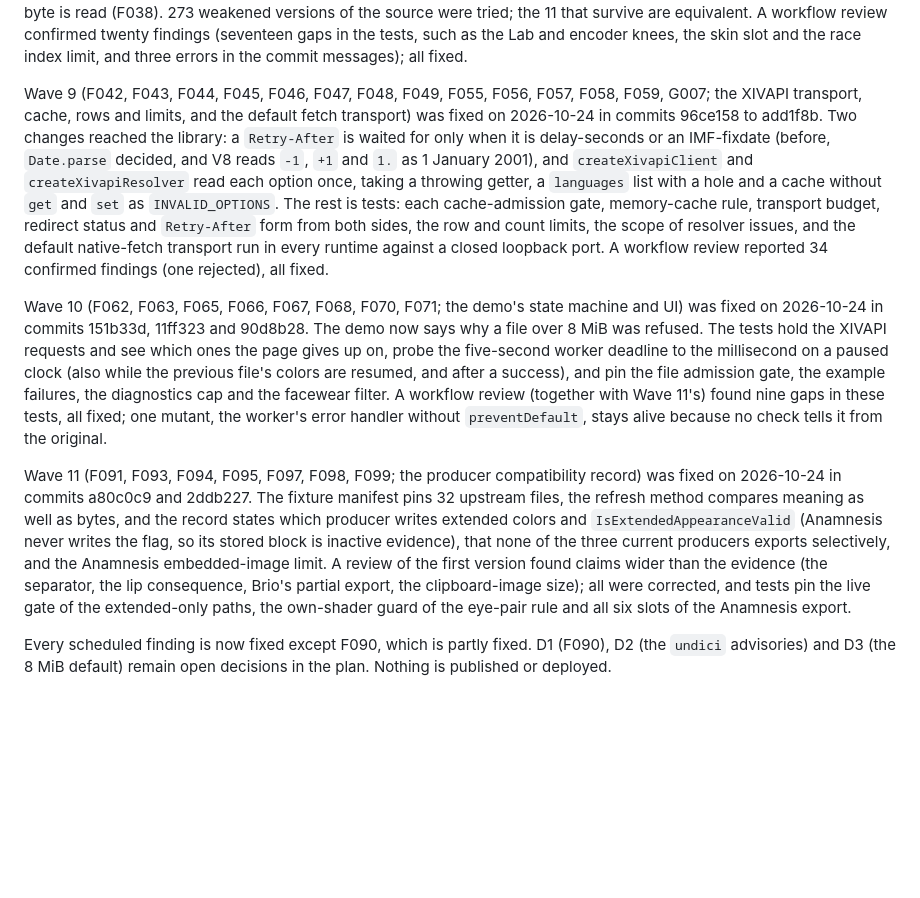
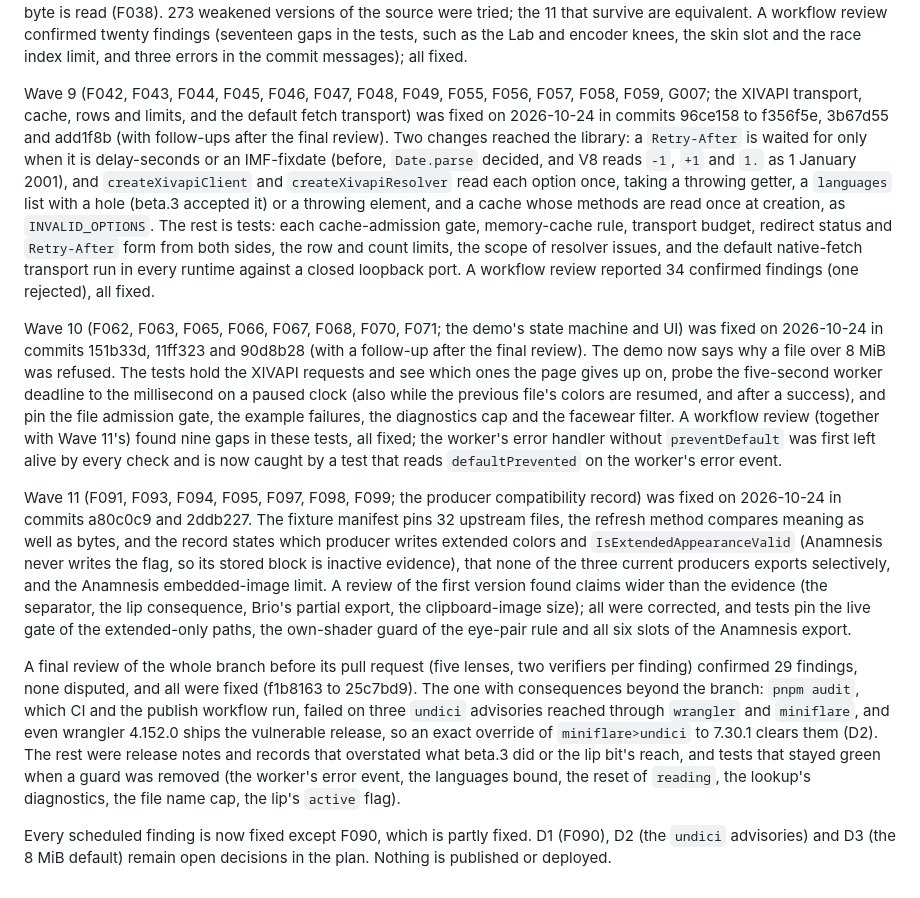
Before and after one commit to FlashGalatine/XIVCharaKit, a Markdown page: docs/audit-2026-10-23.md, the part around the change. Rendered like a GitHub page; blank space fills up the shorter version.

```diff
--- a/docs/audit-2026-10-23.md
+++ b/docs/audit-2026-10-23.md
@@ -1480,10 +1480,12 @@ Wave 7 (F002, F003, F004, F005, F006, F007, F013, F014, F015, F016, F017; the re
 
 Wave 8 (F019, F020, F021, F022, F023, F024, F025, F026, F027, F033, F034, F035, F036, F037, F038; the colour maths, the appearance resolver and the palettes) was fixed on 2026-10-24 in commits d5d064e to 0defad7. The tests now compare CIEDE2000 with the 34 published pairs and with a separate implementation on both sides of the hue wrap, check hex to Lab and compositing against independent values, pin the policy bounds and thresholds, give a provider a different color for every coordinate so a crossed palette shows, and read every generated palette position back from an index-encoded buffer. Two small changes to shipped code: the default palette provider now reads every index of a color list (a sparse list had passed, F033), and the build-palettes size gate has a message of its own and is shown to run before any byte is read (F038). 273 weakened versions of the source were tried; the 11 that survive are equivalent. A workflow review confirmed twenty findings (seventeen gaps in the tests, such as the Lab and encoder knees, the skin slot and the race index limit, and three errors in the commit messages); all fixed.
 
-Wave 9 (F042, F043, F044, F045, F046, F047, F048, F049, F055, F056, F057, F058, F059, G007; the XIVAPI transport, cache, rows and limits, and the default fetch transport) was fixed on 2026-10-24 in commits 96ce158 to add1f8b. Two changes reached the library: a `Retry-After` is waited for only when it is delay-seconds or an IMF-fixdate (before, `Date.parse` decided, and V8 reads `-1`, `+1` and `1.` as 1 January 2001), and `createXivapiClient` and `createXivapiResolver` read each option once, taking a throwing getter, a `languages` list with a hole and a cache without `get` and `set` as `INVALID_OPTIONS`. The rest is tests: each cache-admission gate, memory-cache rule, transport budget, redirect status and `Retry-After` form from both sides, the row and count limits, the scope of resolver issues, and the default native-fetch transport run in every runtime against a closed loopback port. A workflow review reported 34 confirmed findings (one rejected), all fixed.
+Wave 9 (F042, F043, F044, F045, F046, F047, F048, F049, F055, F056, F057, F058, F059, G007; the XIVAPI transport, cache, rows and limits, and the default fetch transport) was fixed on 2026-10-24 in commits 96ce158 to f356f5e, 3b67d55 and add1f8b (with follow-ups after the final review). Two changes reached the library: a `Retry-After` is waited for only when it is delay-seconds or an IMF-fixdate (before, `Date.parse` decided, and V8 reads `-1`, `+1` and `1.` as 1 January 2001), and `createXivapiClient` and `createXivapiResolver` read each option once, taking a throwing getter, a `languages` list with a hole (beta.3 accepted it) or a throwing element, and a cache whose methods are read once at creation, as `INVALID_OPTIONS`. The rest is tests: each cache-admission gate, memory-cache rule, transport budget, redirect status and `Retry-After` form from both sides, the row and count limits, the scope of resolver issues, and the default native-fetch transport run in every runtime against a closed loopback port. A workflow review reported 34 confirmed findings (one rejected), all fixed.
 
-Wave 10 (F062, F063, F065, F066, F067, F068, F070, F071; the demo's state machine and UI) was fixed on 2026-10-24 in commits 151b33d, 11ff323 and 90d8b28. The demo now says why a file over 8 MiB was refused. The tests hold the XIVAPI requests and see which ones the page gives up on, probe the five-second worker deadline to the millisecond on a paused clock (also while the previous file's colors are resumed, and after a success), and pin the file admission gate, the example failures, the diagnostics cap and the facewear filter. A workflow review (together with Wave 11's) found nine gaps in these tests, all fixed; one mutant, the worker's error handler without `preventDefault`, stays alive because no check tells it from the original.
+Wave 10 (F062, F063, F065, F066, F067, F068, F070, F071; the demo's state machine and UI) was fixed on 2026-10-24 in commits 151b33d, 11ff323 and 90d8b28 (with a follow-up after the final review). The demo now says why a file over 8 MiB was refused. The tests hold the XIVAPI requests and see which ones the page gives up on, probe the five-second worker deadline to the millisecond on a paused clock (also while the previous file's colors are resumed, and after a success), and pin the file admission gate, the example failures, the diagnostics cap and the facewear filter. A workflow review (together with Wave 11's) found nine gaps in these tests, all fixed; the worker's error handler without `preventDefault` was first left alive by every check and is now caught by a test that reads `defaultPrevented` on the worker's error event.
 
 Wave 11 (F091, F093, F094, F095, F097, F098, F099; the producer compatibility record) was fixed on 2026-10-24 in commits a80c0c9 and 2ddb227. The fixture manifest pins 32 upstream files, the refresh method compares meaning as well as bytes, and the record states which producer writes extended colors and `IsExtendedAppearanceValid` (Anamnesis never writes the flag, so its stored block is inactive evidence), that none of the three current producers exports selectively, and the Anamnesis embedded-image limit. A review of the first version found claims wider than the evidence (the separator, the lip consequence, Brio's partial export, the clipboard-image size); all were corrected, and tests pin the live gate of the extended-only paths, the own-shader guard of the eye-pair rule and all six slots of the Anamnesis export.
 
+A final review of the whole branch before its pull request (five lenses, two verifiers per finding) confirmed 29 findings, none disputed, and all were fixed (f1b8163 to 25c7bd9). The one with consequences beyond the branch: `pnpm audit`, which CI and the publish workflow run, failed on three `undici` advisories reached through `wrangler` and `miniflare`, and even wrangler 4.152.0 ships the vulnerable release, so an exact override of `miniflare>undici` to 7.30.1 clears them (D2). The rest were release notes and records that overstated what beta.3 did or the lip bit's reach, and tests that stayed green when a guard was removed (the worker's error event, the languages bound, the reset of `reading`, the lookup's diagnostics, the file name cap, the lip's `active` flag).
+
 Every scheduled finding is now fixed except F090, which is partly fixed. D1 (F090), D2 (the `undici` advisories) and D3 (the 8 MiB default) remain open decisions in the plan. Nothing is published or deployed.
```
Also changed, not shown: docs/audit-2026-10-23-remediation-plan.md (+9 -9 lines).
